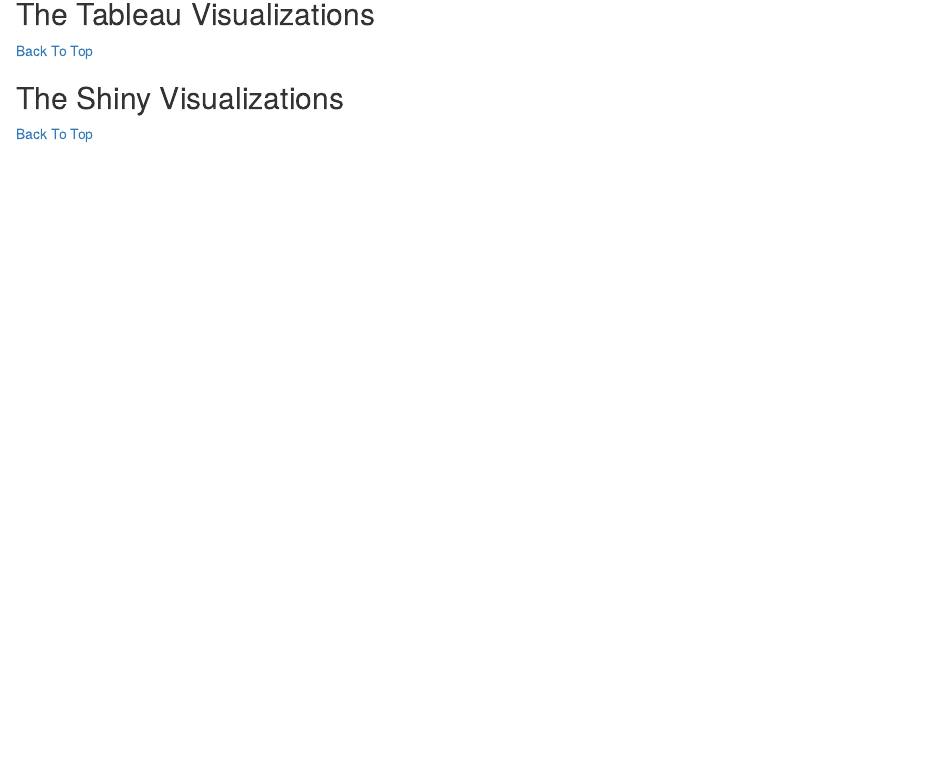
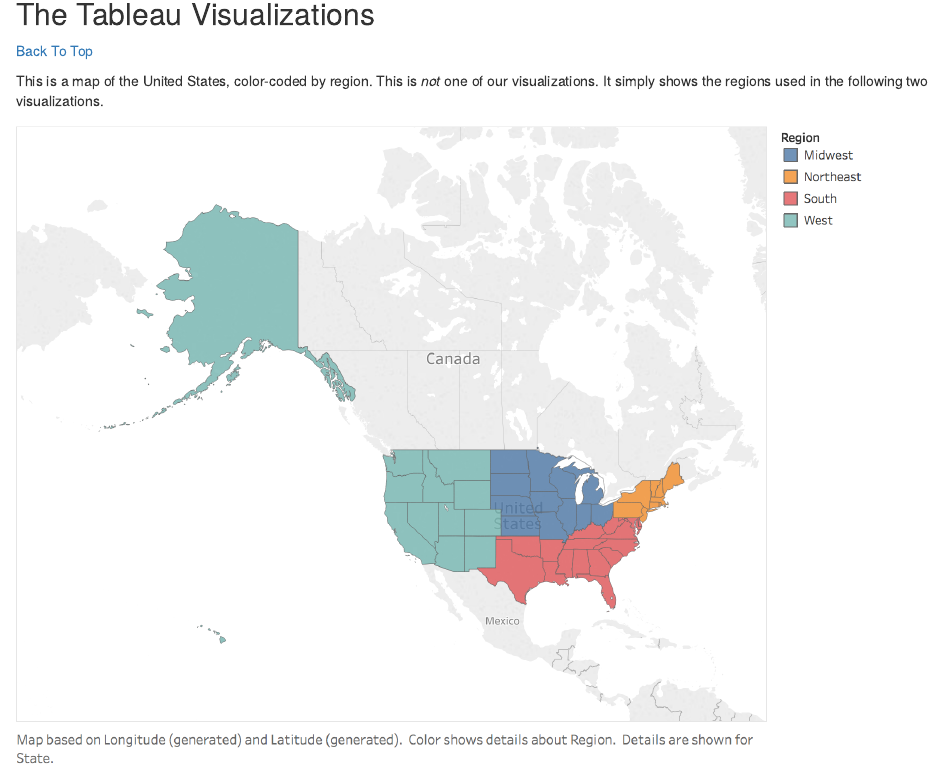
Before and after one commit to CannataUTDV/s17dvfinalproject-folkes-moor-brinsko-pappas, an R Markdown document (00 Doc/Library-and-Census-Data.Rmd): the page in a window 1100 px wide, from 2340 px down. Rendered offline with R 4.5, knitr and Pandoc, with nearby package versions; some code elsewhere in the file could not run offline.

Commit message:
updated notebook file

```diff
--- a/00 Doc/Library-and-Census-Data.Rmd
+++ b/00 Doc/Library-and-Census-Data.Rmd
@@ -86,3 +86,28 @@
 ## The Tableau Visualizations
 <a href="#top">Back To Top</a>
 
+This is a map of the United States, color-coded by region. This is <i>not</i> one of our visualizations. It simply shows the regions used in the following two visualizations.
+![\n](Filled_US_State_Map.png)
+
+
+![\n](Dual_Combination_Programs_Visits.png)
+
+![\n](Stacked_bar_program_breakdown.png)
+
+![\n](Scatterplot_Annual_Temp_vs_Visits.png)
+
+![\n](box_and_whisker_collection_costs.png)
+
+![\n](Scatterplot_collection_cost_and_size.png)
+
+![\n](Crosstab_revenue_cost_ratio.png)
+
+![\n](Filled_map_computers_kpi.png)
+
+![\n](Histogram_computer_use.png)
+
+![\n](Dashboard_Library_programs_vs_Visits.png)
+
+![\n](Dashboard_Collection_Cost_vs_Size.png)
+
+![\n](Dashboard_Computer_Count_and_Usage.png)
```
Also changed, not shown: 00 Doc/Crosstab_revenue_cost_ratio.png (added), 00 Doc/Dashboard_Collection_Cost_vs_Size.png (added), 00 Doc/Dashboard_Computer_Count_and_Usage.png (added), 00 Doc/Dashboard_Library_Programs_vs_Visits.png (added), 00 Doc/Dual_Combination_Programs_Visits.png (added), 00 Doc/Filled_US_State_Map.png (added), 00 Doc/Filled_map_computers_kpi.png (added), 00 Doc/Histogram_computer_use.png (added), 00 Doc/Scatterplot_Annual_Temp_vs_Visits.png (added), 00 Doc/Scatterplot_collection_cost_and_size.png (added), 00 Doc/Stacked_bar_program_breakdown.png (added), 00 Doc/box_and_whisker_collection_costs.png (added), 03 Visualizations/Barchart.png (added), 03 Visualizations/Barchart2.png (added), 4 more files, 1 other file.
